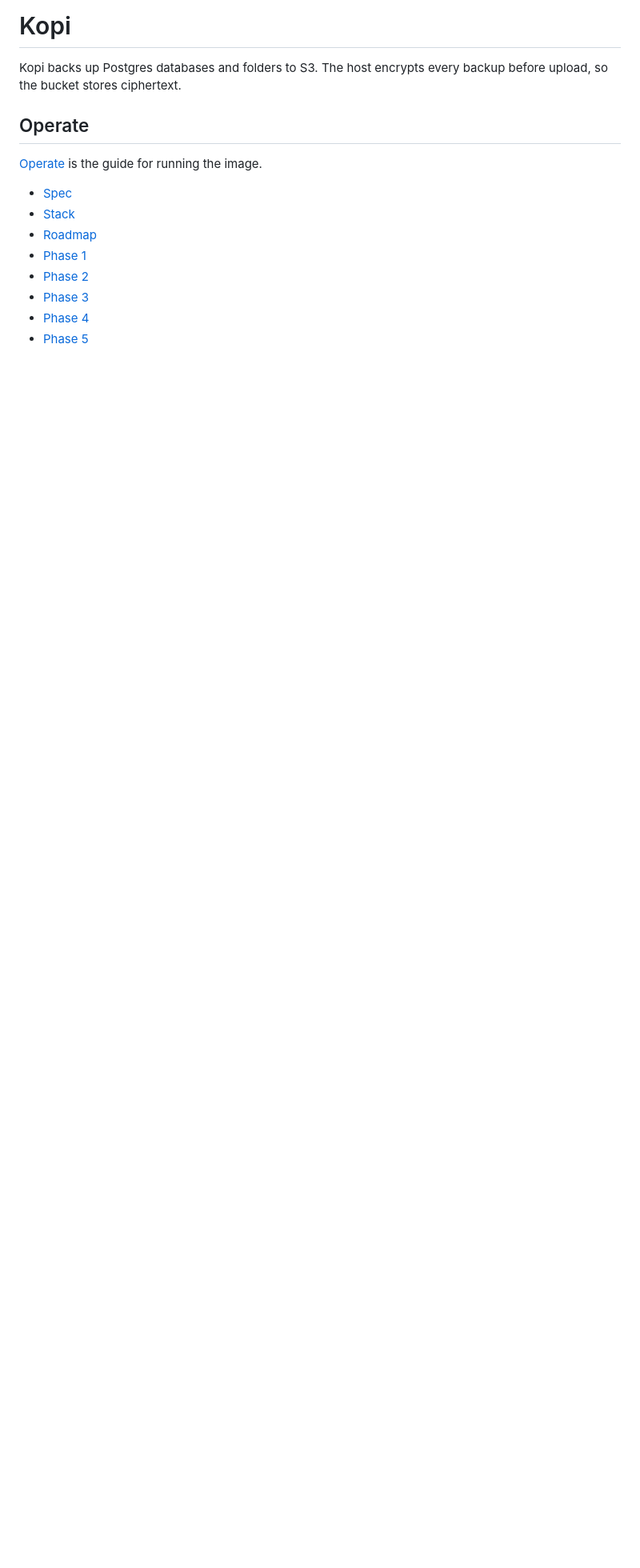
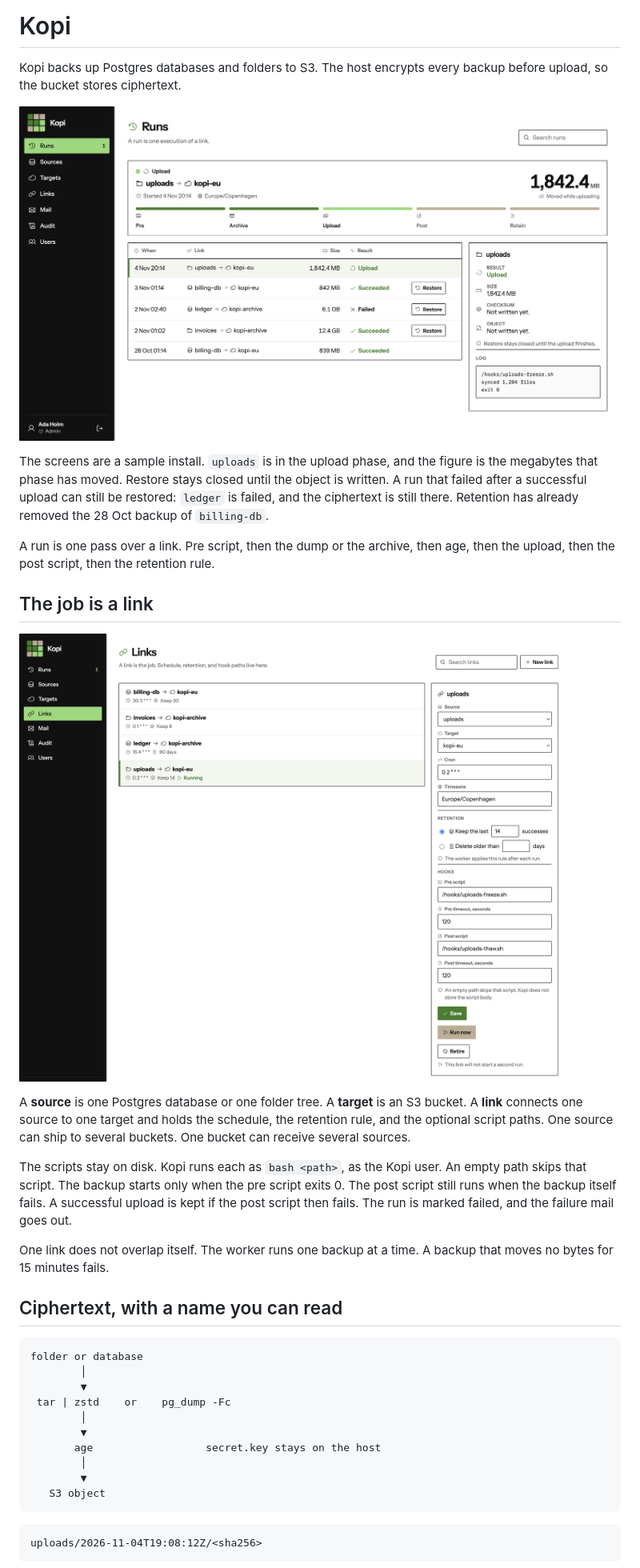
Before and after one commit to valteryde/kopi, a Markdown page: readme.md, the part around one of its changes. Shown at 80% size. Drawn GitHub-style; pictures changed too: docs/screenshots/links.png (added), docs/screenshots/runs.png (added); blank space fills up the shorter version.

Commit message:
Lead the readme with the operator interface so the product is visible before the harness.

````diff
--- a/readme.md
+++ b/readme.md
@@ -2,15 +6,38 @@
 
 Kopi backs up Postgres databases and folders to S3. The host encrypts every backup before upload, so the bucket stores ciphertext.
 
-## Operate
+![Runs. uploads is uploading to kopi-eu. The counter reads 1,842.4 MB. Pre and Archive are done. Upload is in progress.](docs/screenshots/runs.png)
 
-[Operate](docs/operate.md) is the guide for running the image.
+The screens are a sample install. `uploads` is in the upload phase, and the figure is the megabytes that phase has moved. Restore stays closed until the object is written. A run that failed after a successful upload can still be restored: `ledger` is failed, and the ciphertext is still there. Retention has already removed the 28 Oct backup of `billing-db`.
 
-- [Spec](docs/specsheet.md)
-- [Stack](docs/techstack.md)
-- [Roadmap](docs/roadmap.md)
-- [Phase 1](docs/phase-1.md)
-- [Phase 2](docs/phase-2.md)
-- [Phase 3](docs/phase-3.md)
-- [Phase 4](docs/phase-4.md)
-- [Phase 5](docs/phase-5.md)
+A run is one pass over a link. Pre script, then the dump or the archive, then age, then the upload, then the post script, then the retention rule.
+
+## The job is a link
+
+![Links. uploads to kopi-eu is running, daily at 02:00 Europe/Copenhagen, keeping the last 14 successes, with freeze and thaw scripts.](docs/screenshots/links.png)
+
+A **source** is one Postgres database or one folder tree. A **target** is an S3 bucket. A **link** connects one source to one target and holds the schedule, the retention rule, and the optional script paths. One source can ship to several buckets. One bucket can receive several sources.
+
+The scripts stay on disk. Kopi runs each as `bash <path>`, as the Kopi user. An empty path skips that script. The backup starts only when the pre script exits 0. The post script still runs when the backup itself fails. A successful upload is kept if the post script then fails. The run is marked failed, and the failure mail goes out.
+
+One link does not overlap itself. The worker runs one backup at a time. A backup that moves no bytes for 15 minutes fails.
+
+## Ciphertext, with a name you can read
+
+```text
+folder or database
+        │
+        ▼
+ tar | zstd    or    pg_dump -Fc
+        │
+        ▼
+       age                  secret.key stays on the host
+        │
+        ▼
+   S3 object
+```
+
+```text
+uploads/2026-11-04T19:08:12Z/<sha256>
+```
+
````
Also changed, not shown: other parts of readme.md (+76 -5 lines), docs/screenshots/audit.png (added), docs/screenshots/mail.png (added), docs/screenshots/sign-in.png (added), docs/screenshots/users.png (added).
